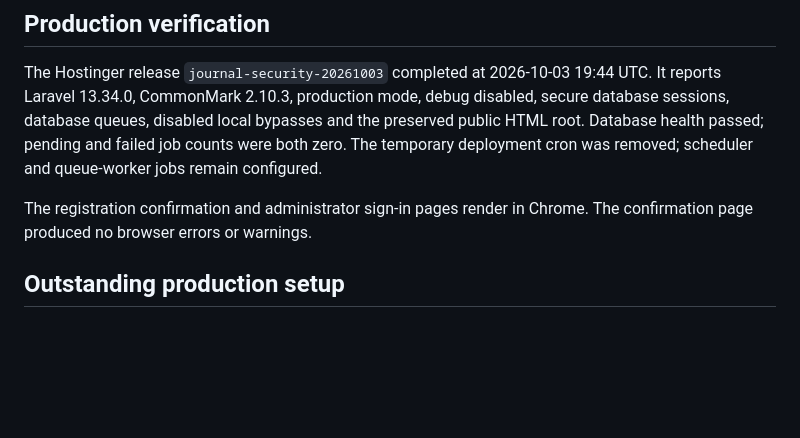
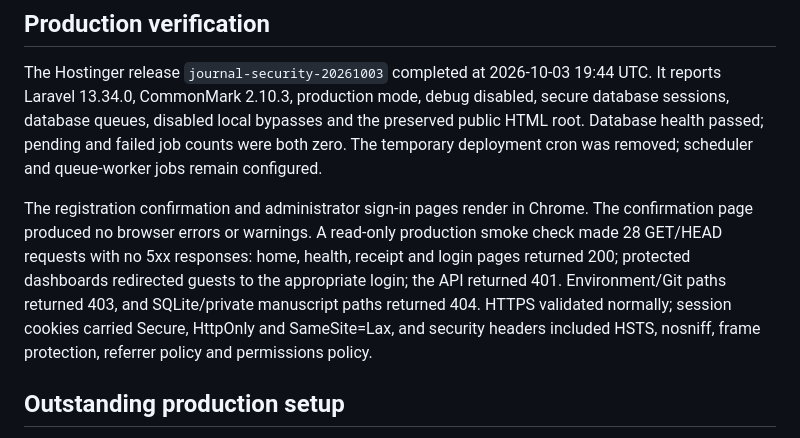
Before and after one commit to octaleadsprivatelimited-cloud/demo-journal, a Markdown page: docs/SECURITY_WORKFLOW_VERIFICATION.md, the part around the change. GitHub-like rendering; blank space fills up the shorter version.

Commit message:
Document live journal security verification

```diff
--- a/docs/SECURITY_WORKFLOW_VERIFICATION.md
+++ b/docs/SECURITY_WORKFLOW_VERIFICATION.md
@@ -23,7 +23,7 @@ Production verification resend reports unavailable delivery when the mail driver
 
 The Hostinger release `journal-security-20261003` completed at 2026-10-03 19:44 UTC. It reports Laravel 13.34.0, CommonMark 2.10.3, production mode, debug disabled, secure database sessions, database queues, disabled local bypasses and the preserved public HTML root. Database health passed; pending and failed job counts were both zero. The temporary deployment cron was removed; scheduler and queue-worker jobs remain configured.
 
-The registration confirmation and administrator sign-in pages render in Chrome. The confirmation page produced no browser errors or warnings.
+The registration confirmation and administrator sign-in pages render in Chrome. The confirmation page produced no browser errors or warnings. A read-only production smoke check made 28 GET/HEAD requests with no 5xx responses: home, health, receipt and login pages returned 200; protected dashboards redirected guests to the appropriate login; the API returned 401. Environment/Git paths returned 403, and SQLite/private manuscript paths returned 404. HTTPS validated normally; session cookies carried Secure, HttpOnly and SameSite=Lax, and security headers included HSTS, nosniff, frame protection, referrer policy and permissions policy.
 
 ## Outstanding production setup
 
```
